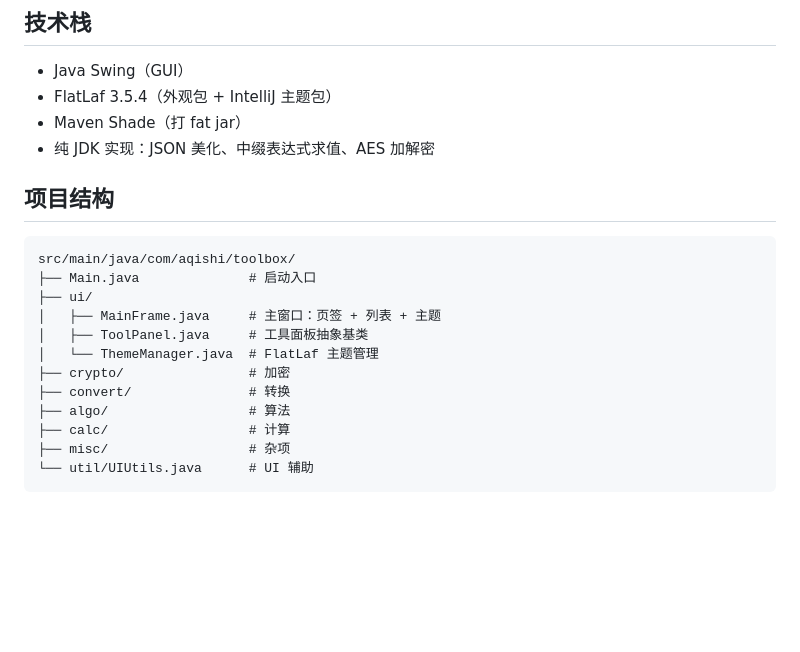
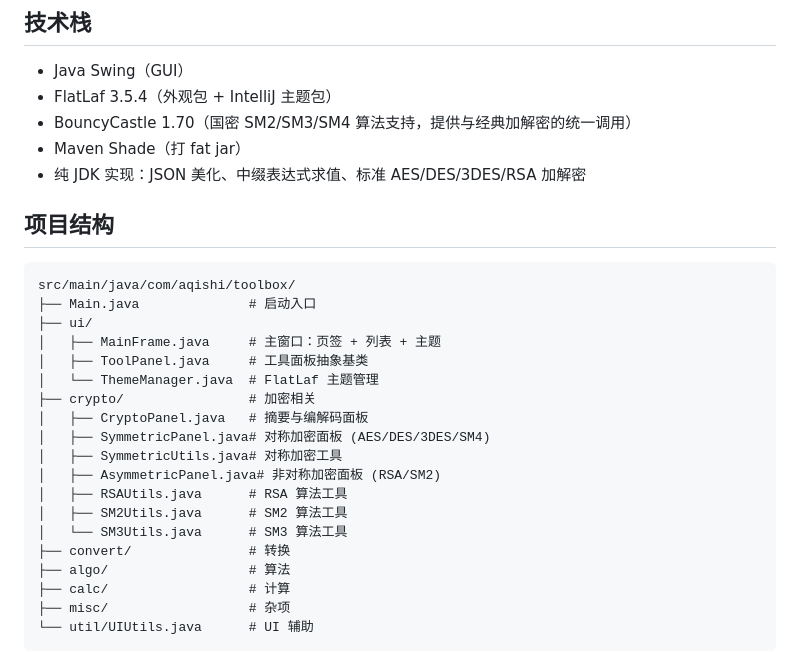
Before and after one commit to xlgo/java-toolbox, a Markdown page: README.md, the part around one of its changes. Drawn GitHub-style; blank space fills up the shorter version.

```diff
--- a/README.md
+++ b/README.md
@@ -62,8 +63,9 @@ mvn clean package -DskipTests
 
 - Java Swing（GUI）
 - FlatLaf 3.5.4（外观包 + IntelliJ 主题包）
+- BouncyCastle 1.70（国密 SM2/SM3/SM4 算法支持，提供与经典加解密的统一调用）
 - Maven Shade（打 fat jar）
-- 纯 JDK 实现：JSON 美化、中缀表达式求值、AES 加解密
+- 纯 JDK 实现：JSON 美化、中缀表达式求值、标准 AES/DES/3DES/RSA 加解密
 
 ## 项目结构
 
@@ -74,7 +76,14 @@ src/main/java/com/aqishi/toolbox/
 │   ├── MainFrame.java     # 主窗口：页签 + 列表 + 主题
 │   ├── ToolPanel.java     # 工具面板抽象基类
 │   └── ThemeManager.java  # FlatLaf 主题管理
-├── crypto/                # 加密
+├── crypto/                # 加密相关
+│   ├── CryptoPanel.java   # 摘要与编解码面板
+│   ├── SymmetricPanel.java# 对称加密面板 (AES/DES/3DES/SM4)
+│   ├── SymmetricUtils.java# 对称加密工具
+│   ├── AsymmetricPanel.java# 非对称加密面板 (RSA/SM2)
+│   ├── RSAUtils.java      # RSA 算法工具
+│   ├── SM2Utils.java      # SM2 算法工具
+│   └── SM3Utils.java      # SM3 算法工具
 ├── convert/               # 转换
 ├── algo/                  # 算法
 ├── calc/                  # 计算
```
Also changed, not shown: other parts of README.md (+13 -12 lines).
